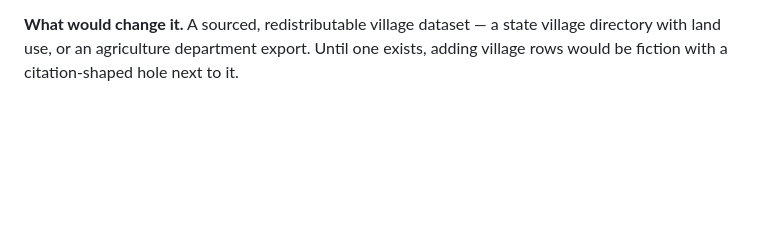
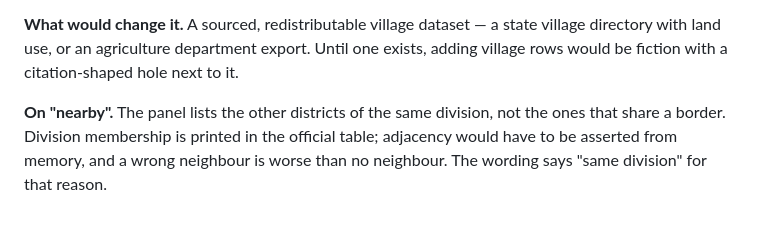
Before and after one commit to toibawani/kashmir-land-plan, a Markdown page: docs/DECISIONS.md, the part around the change. Drawn GitHub-style; blank space fills up the shorter version.

Commit message:
docs(decisions): nearby means same division, not shared border

```diff
--- a/docs/DECISIONS.md
+++ b/docs/DECISIONS.md
@@ -215,3 +215,8 @@ description for a survey of their field.
 village directory with land use, or an agriculture department export. Until one
 exists, adding village rows would be fiction with a citation-shaped hole next to
 it.
+
+**On "nearby".** The panel lists the other districts of the same division, not
+the ones that share a border. Division membership is printed in the official
+table; adjacency would have to be asserted from memory, and a wrong neighbour is
+worse than no neighbour. The wording says "same division" for that reason.
```
